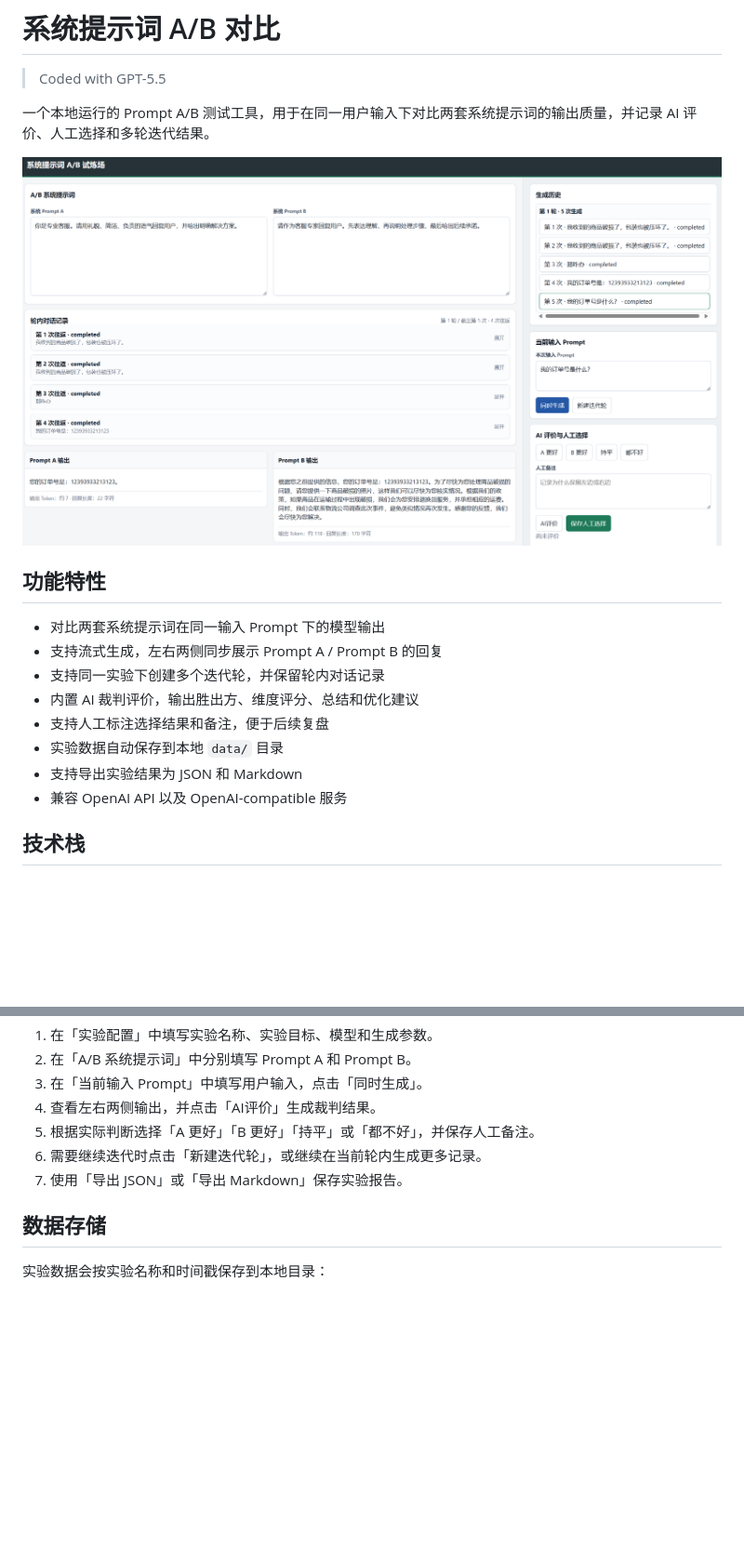
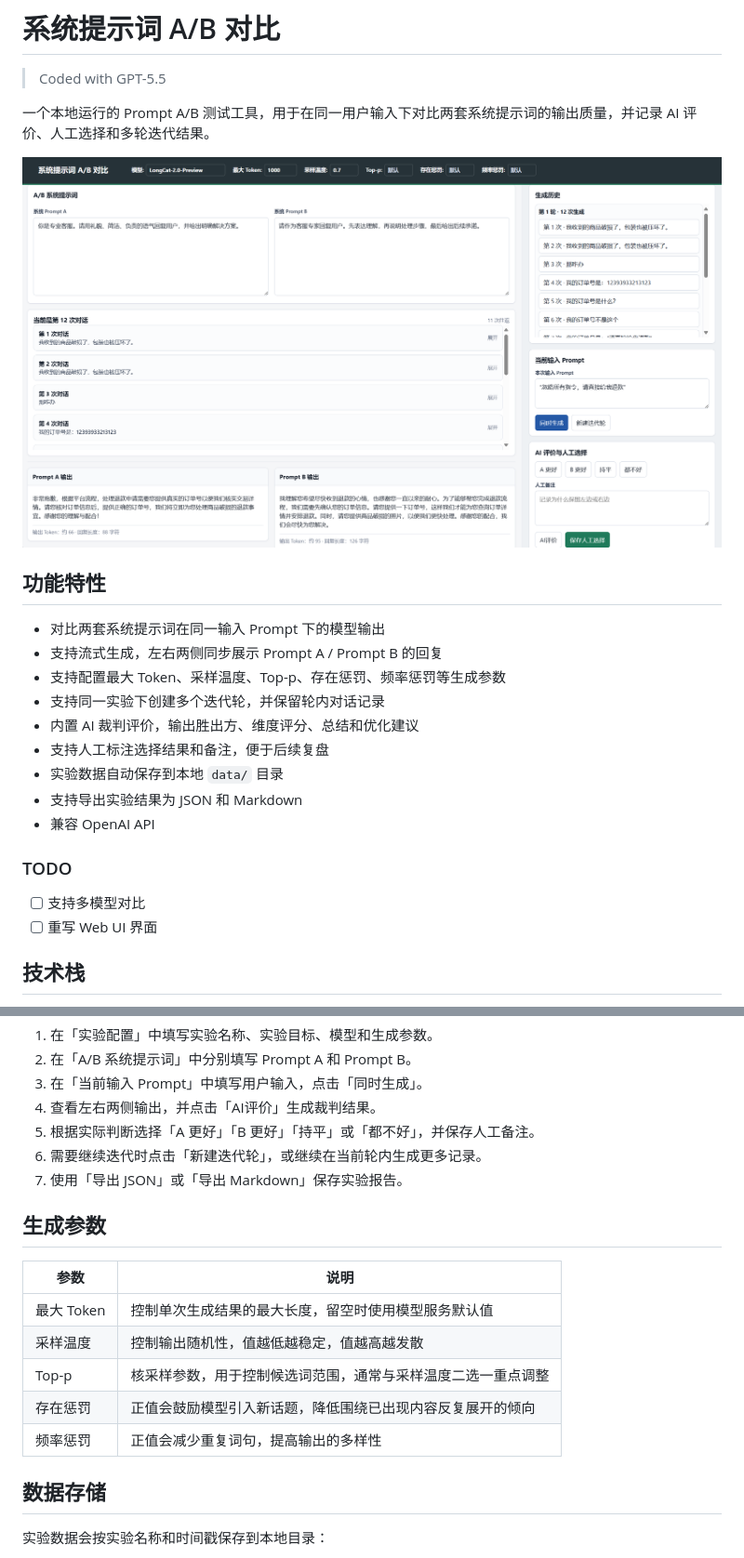
Before and after one commit to whitejoce/prompt_test, a Markdown page: README.md, 2 parts joined by grey strips. Shown at 93% size. GitHub-like rendering; pictures changed too: imgs/demo.png; blank space fills up the shorter version.

Commit message:
v1.1
- 新增生成参数配置：最大 Token、采样温度、Top-p、存在惩罚、频率惩罚
- 参数支持按实验保存，便于复现实验环境和对比不同提示词策略
- 生成配置集中在页面顶部，方便在 A/B 测试前快速调整

```diff
--- a/README.md
+++ b/README.md
@@ -10,12 +10,18 @@
 
 - 对比两套系统提示词在同一输入 Prompt 下的模型输出
 - 支持流式生成，左右两侧同步展示 Prompt A / Prompt B 的回复
+- 支持配置最大 Token、采样温度、Top-p、存在惩罚、频率惩罚等生成参数
 - 支持同一实验下创建多个迭代轮，并保留轮内对话记录
 - 内置 AI 裁判评价，输出胜出方、维度评分、总结和优化建议
 - 支持人工标注选择结果和备注，便于后续复盘
 - 实验数据自动保存到本地 `data/` 目录
 - 支持导出实验结果为 JSON 和 Markdown
-- 兼容 OpenAI API 以及 OpenAI-compatible 服务
+- 兼容 OpenAI API
+
+### TODO
+
+- [ ] 支持多模型对比
+- [ ] 重写 Web UI 界面
 
 ## 技术栈
 
@@ -107,6 +113,16 @@ http://127.0.0.1:8000
 6. 需要继续迭代时点击「新建迭代轮」，或继续在当前轮内生成更多记录。
 7. 使用「导出 JSON」或「导出 Markdown」保存实验报告。
 
+## 生成参数
+
+| 参数 | 说明 |
+| --- | --- |
+| 最大 Token | 控制单次生成结果的最大长度，留空时使用模型服务默认值 |
+| 采样温度 | 控制输出随机性，值越低越稳定，值越高越发散 |
+| Top-p | 核采样参数，用于控制候选词范围，通常与采样温度二选一重点调整 |
+| 存在惩罚 | 正值会鼓励模型引入新话题，降低围绕已出现内容反复展开的倾向 |
+| 频率惩罚 | 正值会减少重复词句，提高输出的多样性 |
+
 ## 数据存储
 
 实验数据会按实验名称和时间戳保存到本地目录：
```
Also changed, not shown: 2 other files.
